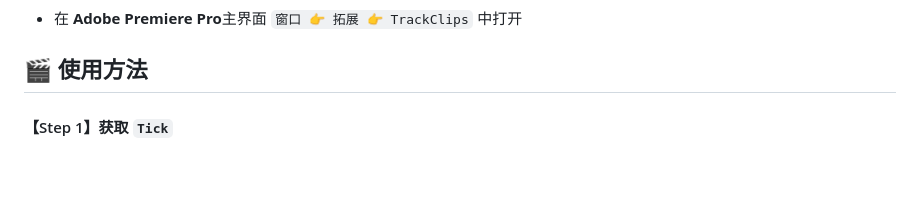
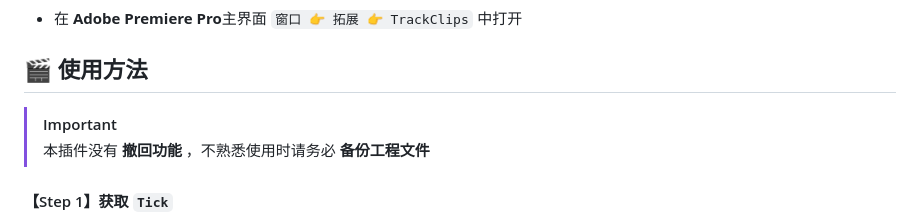
Before and after one commit to Moxiner/TrackClips, a Markdown page: README.md, the part around the change. GitHub-like rendering; blank space fills up the shorter version.

Commit message:
✅ 更新文档

````diff
--- a/README.md
+++ b/README.md
@@ -53,6 +53,9 @@ Mac：运行一下 install-as-admin
 * 在 **Adobe Premiere Pro**主界面 ```窗口 👉 拓展 👉 TrackClips``` 中打开
 ## 🎬 使用方法
 
+> [!IMPORTANT]
+> 本插件没有 **撤回功能** ，不熟悉使用时请务必 **备份工程文件**
+
 #### 【Step 1】获取  ```Tick```
 * 打开要使用的序列
 * 选中 **1帧** 的素材
````
